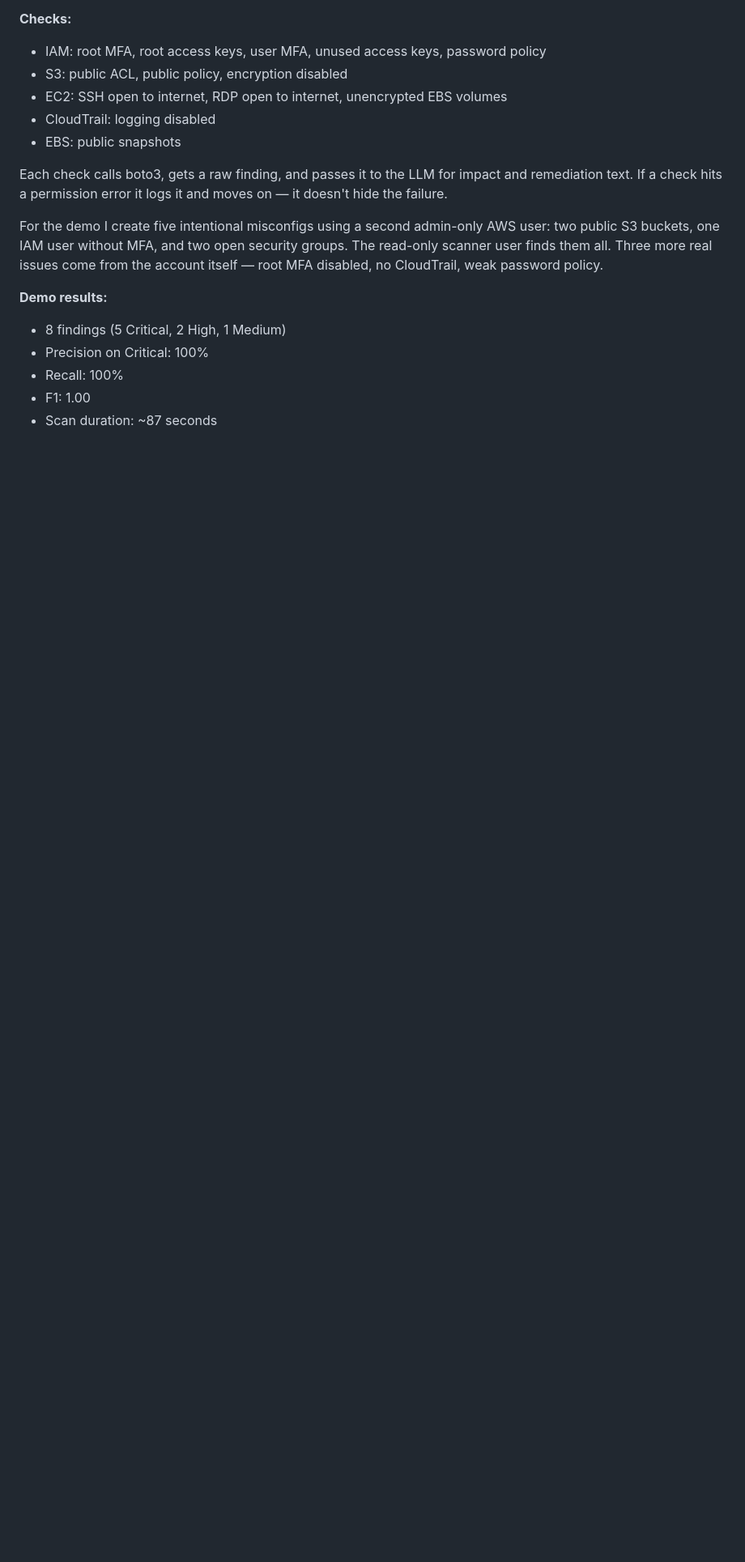
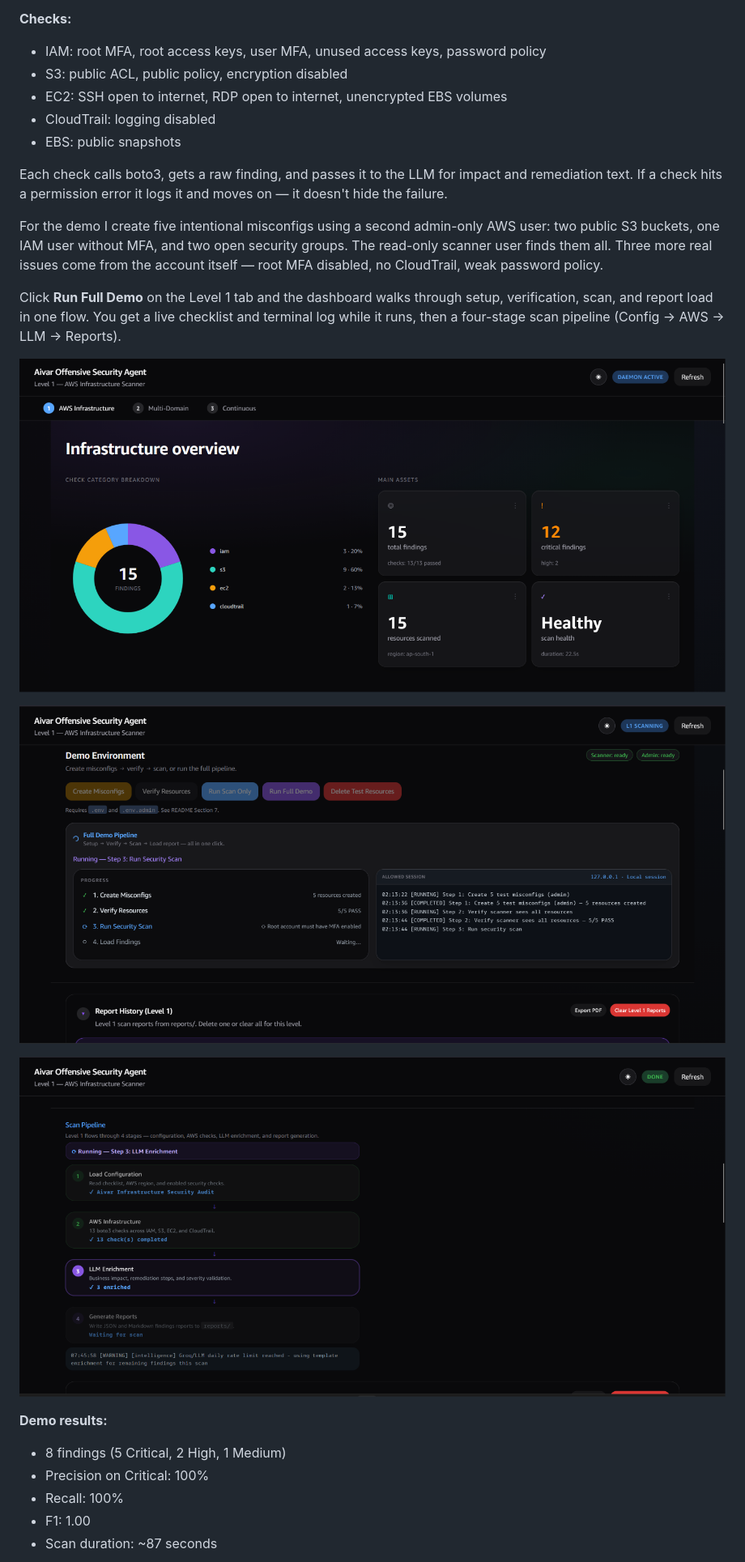
Before and after one commit to max-mani/offensive-security-agent, a Markdown page: README.md, the part around one of its changes. Shown at 81% size. GitHub-like rendering; blank space fills up the shorter version.

Commit message:
Added Images in Readme File Text

```diff
--- a/README.md
+++ b/README.md
@@ -39,6 +39,14 @@ Each check calls boto3, gets a raw finding, and passes it to the LLM for impact
 
 For the demo I create five intentional misconfigs using a second admin-only AWS user: two public S3 buckets, one IAM user without MFA, and two open security groups. The read-only scanner user finds them all. Three more real issues come from the account itself — root MFA disabled, no CloudTrail, weak password policy.
 
+Click **Run Full Demo** on the Level 1 tab and the dashboard walks through setup, verification, scan, and report load in one flow. You get a live checklist and terminal log while it runs, then a four-stage scan pipeline (Config → AWS → LLM → Reports).
+
+![Level 1 overview — findings breakdown and asset cards](docs/screenshots/l1-overview.png)
+
+![Full demo pipeline running with live terminal output](docs/screenshots/l1-full-demo-pipeline.png)
+
+![Level 1 scan pipeline — four stages](docs/screenshots/l1-scan-pipeline-stages.png)
+
 **Demo results:**
 - 8 findings (5 Critical, 2 High, 1 Medium)
 - Precision on Critical: 100%
```
Also changed, not shown: other parts of README.md (+31 -1 lines).
